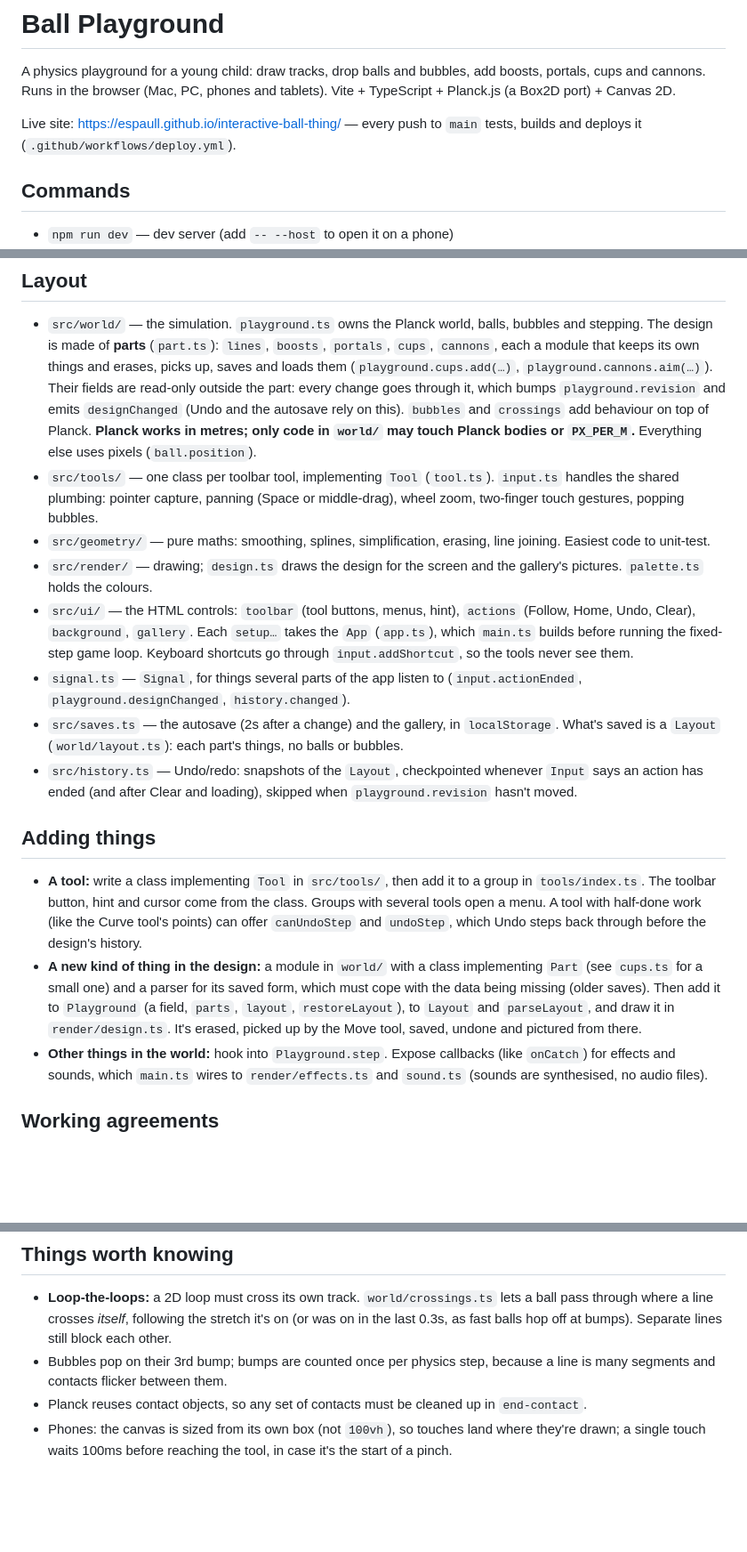
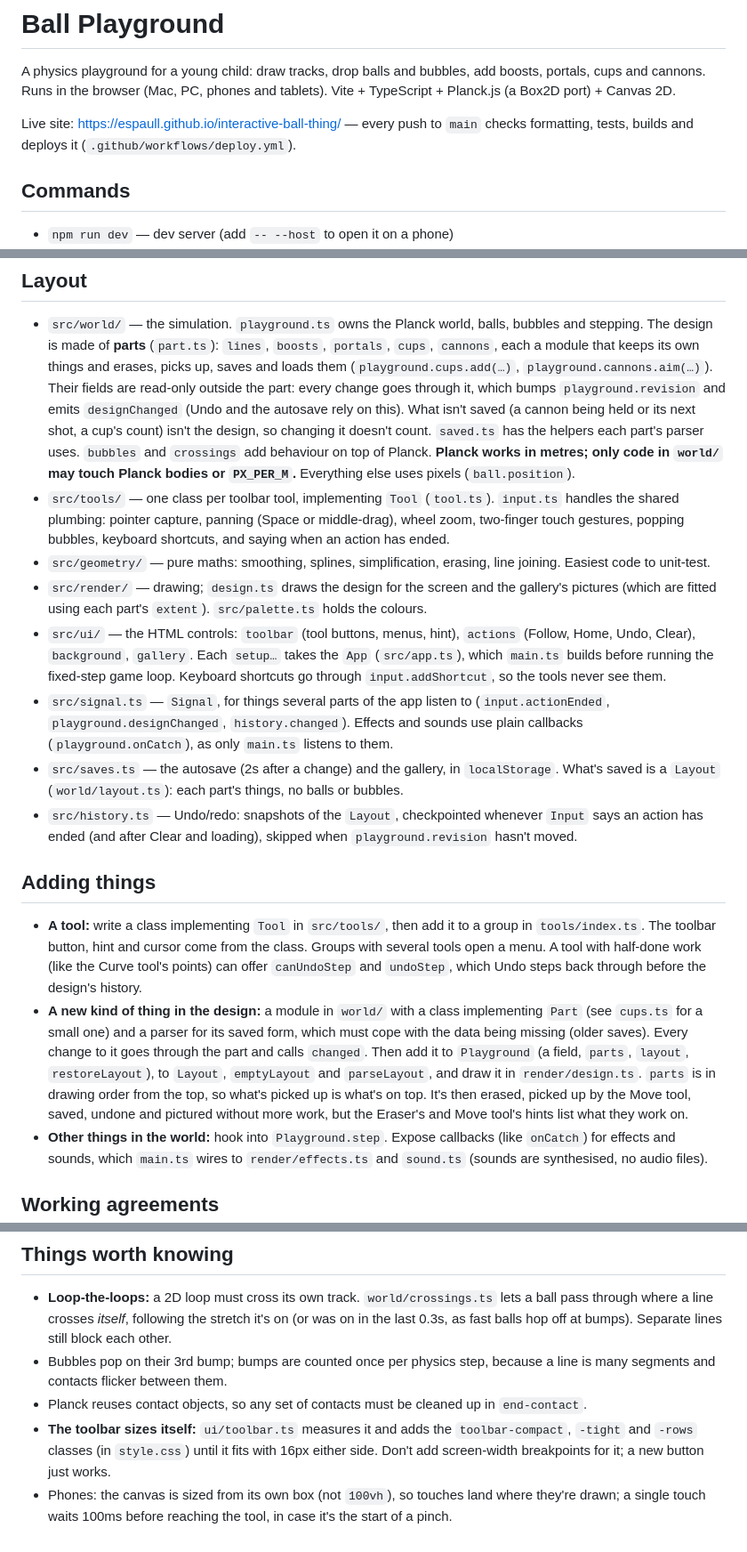
Before and after one commit to espaull/interactive-ball-thing, a Markdown page: CLAUDE.md, 3 parts joined by grey strips. Shown at 89% size. GitHub-like rendering; blank space fills up the shorter version.

Commit message:
Bring CLAUDE.md up to date with the refactor
Adds what was missing after the parts, UI and toolbar changes: CI checks
formatting; runtime state (a held cannon, a cup's count) isn't the design
and doesn't bump the revision; saved.ts's parsing helpers; Input's
shortcuts and action-ended signal; gallery pictures fitted from parts'
extent; when to use a Signal and when a plain callback; the full
checklist for a new part (emptyLayout, calling changed, the order of
`parts`, the Eraser and Move hints); and that the toolbar sizes itself,
so it needs no breakpoints. Fixes the paths to palette.ts, app.ts and
signal.ts.

Co-Authored-By: Claude Opus 5.5 <noreply@anthropic.com>

```diff
--- a/CLAUDE.md
+++ b/CLAUDE.md
@@ -5,7 +5,8 @@ add boosts, portals, cups and cannons. Runs in the browser (Mac, PC, phones
 and tablets). Vite + TypeScript + Planck.js (a Box2D port) + Canvas 2D.
 
 Live site: https://espaull.github.io/interactive-ball-thing/ — every push to
-`main` tests, builds and deploys it (`.github/workflows/deploy.yml`).
+`main` checks formatting, tests, builds and deploys it
+(`.github/workflows/deploy.yml`).
 
 ## Commands
 
@@ -25,23 +26,30 @@ Live site: https://espaull.github.io/interactive-ball-thing/ — every push to
   (`playground.cups.add(…)`, `playground.cannons.aim(…)`). Their fields are
   read-only outside the part: every change goes through it, which bumps
   `playground.revision` and emits `designChanged` (Undo and the autosave
-  rely on this). `bubbles` and `crossings` add behaviour on top of Planck.
+  rely on this). What isn't saved (a cannon being held or its next shot, a
+  cup's count) isn't the design, so changing it doesn't count. `saved.ts`
+  has the helpers each part's parser uses. `bubbles` and `crossings` add
+  behaviour on top of Planck.
   **Planck works in metres; only code in `world/` may touch Planck bodies
   or `PX_PER_M`.** Everything else uses pixels (`ball.position`).
 - `src/tools/` — one class per toolbar tool, implementing `Tool` (`tool.ts`).
   `input.ts` handles the shared plumbing: pointer capture, panning (Space or
-  middle-drag), wheel zoom, two-finger touch gestures, popping bubbles.
+  middle-drag), wheel zoom, two-finger touch gestures, popping bubbles,
+  keyboard shortcuts, and saying when an action has ended.
 - `src/geometry/` — pure maths: smoothing, splines, simplification, erasing,
   line joining. Easiest code to unit-test.
 - `src/render/` — drawing; `design.ts` draws the design for the screen and
-  the gallery's pictures. `palette.ts` holds the colours.
+  the gallery's pictures (which are fitted using each part's `extent`).
+  `src/palette.ts` holds the colours.
 - `src/ui/` — the HTML controls: `toolbar` (tool buttons, menus, hint),
   `actions` (Follow, Home, Undo, Clear), `background`, `gallery`. Each
-  `setup…` takes the `App` (`app.ts`), which `main.ts` builds before running
-  the fixed-step game loop. Keyboard shortcuts go through
+  `setup…` takes the `App` (`src/app.ts`), which `main.ts` builds before
+  running the fixed-step game loop. Keyboard shortcuts go through
   `input.addShortcut`, so the tools never see them.
-- `signal.ts` — `Signal`, for things several parts of the app listen to
+- `src/signal.ts` — `Signal`, for things several parts of the app listen to
   (`input.actionEnded`, `playground.designChanged`, `history.changed`).
+  Effects and sounds use plain callbacks (`playground.onCatch`), as only
+  `main.ts` listens to them.
 - `src/saves.ts` — the autosave (2s after a change) and the gallery, in
   `localStorage`. What's saved is a `Layout` (`world/layout.ts`): each
   part's things, no balls or bubbles.
@@ -59,9 +67,13 @@ Live site: https://espaull.github.io/interactive-ball-thing/ — every push to
 - **A new kind of thing in the design:** a module in `world/` with a class
   implementing `Part` (see `cups.ts` for a small one) and a parser for its
   saved form, which must cope with the data being missing (older saves).
-  Then add it to `Playground` (a field, `parts`, `layout`, `restoreLayout`),
-  to `Layout` and `parseLayout`, and draw it in `render/design.ts`. It's
-  erased, picked up by the Move tool, saved, undone and pictured from there.
+  Every change to it goes through the part and calls `changed`. Then add
+  it to `Playground` (a field, `parts`, `layout`, `restoreLayout`), to
+  `Layout`, `emptyLayout` and `parseLayout`, and draw it in
+  `render/design.ts`. `parts` is in drawing order from the top, so what's
+  picked up is what's on top. It's then erased, picked up by the Move tool,
+  saved, undone and pictured without more work, but the Eraser's and Move
+  tool's hints list what they work on.
 - **Other things in the world:** hook into `Playground.step`. Expose
   callbacks (like `onCatch`) for effects and sounds, which `main.ts` wires
   to `render/effects.ts` and `sound.ts` (sounds are synthesised, no audio
@@ -87,6 +99,10 @@ Live site: https://espaull.github.io/interactive-ball-thing/ — every push to
   because a line is many segments and contacts flicker between them.
 - Planck reuses contact objects, so any set of contacts must be cleaned up
   in `end-contact`.
+- **The toolbar sizes itself:** `ui/toolbar.ts` measures it and adds the
+  `toolbar-compact`, `-tight` and `-rows` classes (in `style.css`) until it
+  fits with 16px either side. Don't add screen-width breakpoints for it; a
+  new button just works.
 - Phones: the canvas is sized from its own box (not `100vh`), so touches
   land where they're drawn; a single touch waits 100ms before reaching the
   tool, in case it's the start of a pinch.
```
